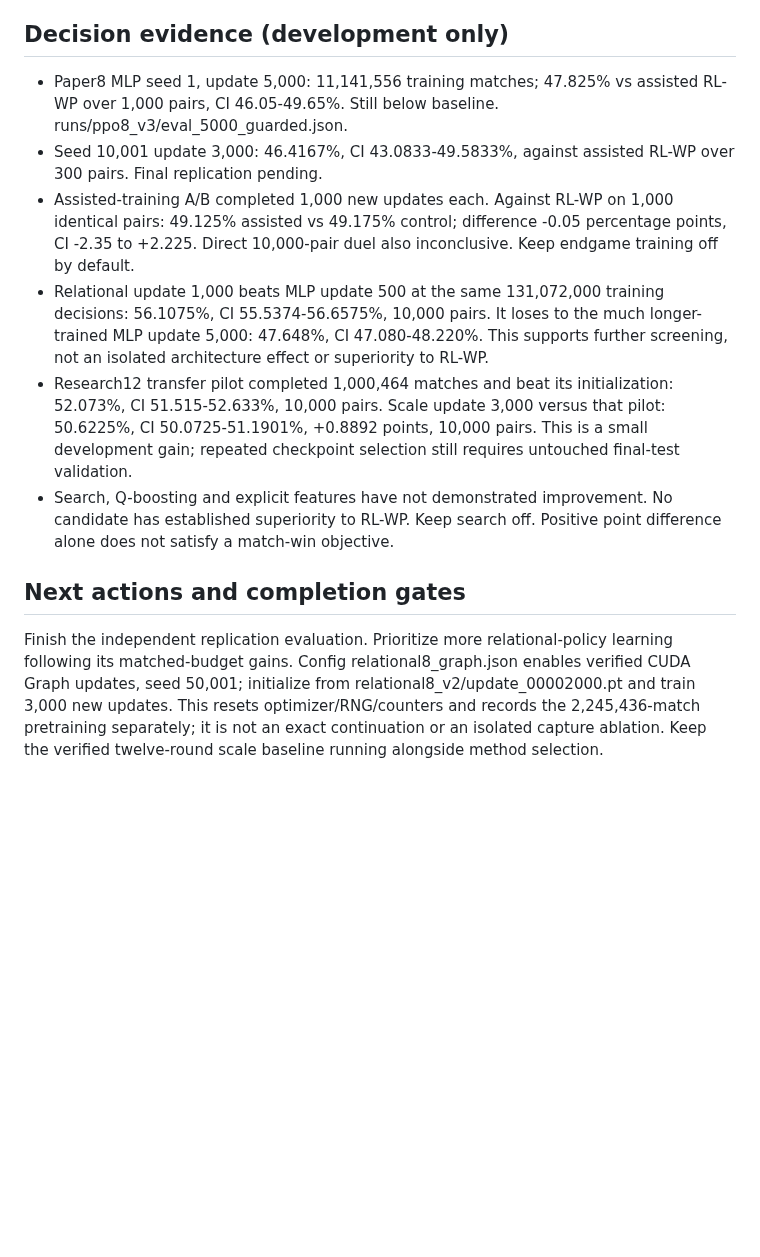
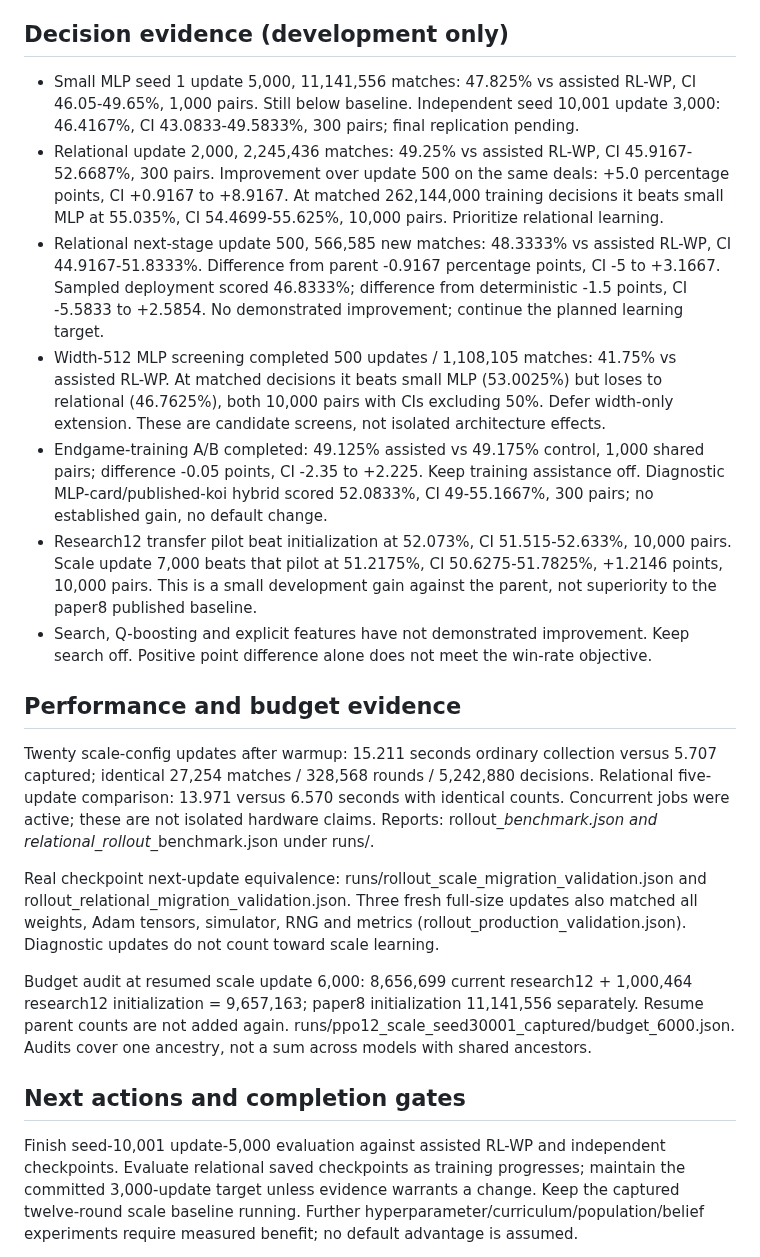
Before and after one commit to sheetau/koikoi, a Markdown page: docs/STATUS.md, the part around one of its changes. Rendered like a GitHub page; blank space fills up the shorter version.

```diff
--- a/docs/STATUS.md
+++ b/docs/STATUS.md
@@ -33,14 +35,23 @@ The scale run is live, not complete. Its fresh counters exclude 1,000,464 resear
 
 ## Decision evidence (development only)
 
-- Paper8 MLP seed 1, update 5,000: 11,141,556 training matches; 47.825% vs assisted RL-WP over 1,000 pairs, CI 46.05-49.65%. Still below baseline. runs/ppo8_v3/eval_5000_guarded.json.
-- Seed 10,001 update 3,000: 46.4167%, CI 43.0833-49.5833%, against assisted RL-WP over 300 pairs. Final replication pending.
-- Assisted-training A/B completed 1,000 new updates each. Against RL-WP on 1,000 identical pairs: 49.125% assisted vs 49.175% control; difference -0.05 percentage points, CI -2.35 to +2.225. Direct 10,000-pair duel also inconclusive. Keep endgame training off by default.
-- Relational update 1,000 beats MLP update 500 at the same 131,072,000 training decisions: 56.1075%, CI 55.5374-56.6575%, 10,000 pairs. It loses to the much longer-trained MLP update 5,000: 47.648%, CI 47.080-48.220%. This supports further screening, not an isolated architecture effect or superiority to RL-WP.
-- Research12 transfer pilot completed 1,000,464 matches and beat its initialization: 52.073%, CI 51.515-52.633%, 10,000 pairs. Scale update 3,000 versus that pilot: 50.6225%, CI 50.0725-51.1901%, +0.8892 points, 10,000 pairs. This is a small development gain; repeated checkpoint selection still requires untouched final-test validation.
-- Search, Q-boosting and explicit features have not demonstrated improvement. No candidate has established superiority to RL-WP. Keep search off. Positive point difference alone does not satisfy a match-win objective.
+- Small MLP seed 1 update 5,000, 11,141,556 matches: 47.825% vs assisted RL-WP, CI 46.05-49.65%, 1,000 pairs. Still below baseline. Independent seed 10,001 update 3,000: 46.4167%, CI 43.0833-49.5833%, 300 pairs; final replication pending.
+- Relational update 2,000, 2,245,436 matches: 49.25% vs assisted RL-WP, CI 45.9167-52.6687%, 300 pairs. Improvement over update 500 on the same deals: +5.0 percentage points, CI +0.9167 to +8.9167. At matched 262,144,000 training decisions it beats small MLP at 55.035%, CI 54.4699-55.625%, 10,000 pairs. Prioritize relational learning.
+- Relational next-stage update 500, 566,585 new matches: 48.3333% vs assisted RL-WP, CI 44.9167-51.8333%. Difference from parent -0.9167 percentage points, CI -5 to +3.1667. Sampled deployment scored 46.8333%; difference from deterministic -1.5 points, CI -5.5833 to +2.5854. No demonstrated improvement; continue the planned learning target.
+- Width-512 MLP screening completed 500 updates / 1,108,105 matches: 41.75% vs assisted RL-WP. At matched decisions it beats small MLP (53.0025%) but loses to relational (46.7625%), both 10,000 pairs with CIs excluding 50%. Defer width-only extension. These are candidate screens, not isolated architecture effects.
+- Endgame-training A/B completed: 49.125% assisted vs 49.175% control, 1,000 shared pairs; difference -0.05 points, CI -2.35 to +2.225. Keep training assistance off. Diagnostic MLP-card/published-koi hybrid scored 52.0833%, CI 49-55.1667%, 300 pairs; no established gain, no default change.
+- Research12 transfer pilot beat initialization at 52.073%, CI 51.515-52.633%, 10,000 pairs. Scale update 7,000 beats that pilot at 51.2175%, CI 50.6275-51.7825%, +1.2146 points, 10,000 pairs. This is a small development gain against the parent, not superiority to the paper8 published baseline.
+- Search, Q-boosting and explicit features have not demonstrated improvement. Keep search off. Positive point difference alone does not meet the win-rate objective.
+
+## Performance and budget evidence
+
+Twenty scale-config updates after warmup: 15.211 seconds ordinary collection versus 5.707 captured; identical 27,254 matches / 328,568 rounds / 5,242,880 decisions. Relational five-update comparison: 13.971 versus 6.570 seconds with identical counts. Concurrent jobs were active; these are not isolated hardware claims. Reports: rollout_*_benchmark.json and relational_rollout_*_benchmark.json under runs/.
+
+Real checkpoint next-update equivalence: runs/rollout_scale_migration_validation.json and rollout_relational_migration_validation.json. Three fresh full-size updates also matched all weights, Adam tensors, simulator, RNG and metrics (rollout_production_validation.json). Diagnostic updates do not count toward scale learning.
+
+Budget audit at resumed scale update 6,000: 8,656,699 current research12 + 1,000,464 research12 initialization = 9,657,163; paper8 initialization 11,141,556 separately. Resume parent counts are not added again. runs/ppo12_scale_seed30001_captured/budget_6000.json. Audits cover one ancestry, not a sum across models with shared ancestors.
 
 ## Next actions and completion gates
 
-Finish the independent replication evaluation. Prioritize more relational-policy learning following its matched-budget gains. Config relational8_graph.json enables verified CUDA Graph updates, seed 50,001; initialize from relational8_v2/update_00002000.pt and train 3,000 new updates. This resets optimizer/RNG/counters and records the 2,245,436-match pretraining separately; it is not an exact continuation or an isolated capture ablation. Keep the verified twelve-round scale baseline running alongside method selection.
+Finish seed-10,001 update-5,000 evaluation against assisted RL-WP and independent checkpoints. Evaluate relational saved checkpoints as training progresses; maintain the committed 3,000-update target unless evidence warrants a change. Keep the captured twelve-round scale baseline running. Further hyperparameter/curriculum/population/belief experiments require measured benefit; no default advantage is assumed.
 
```
Also changed, not shown: other parts of docs/STATUS.md (+19 -39 lines), docs/EXPERIMENTS.md (+2 -0 lines).
